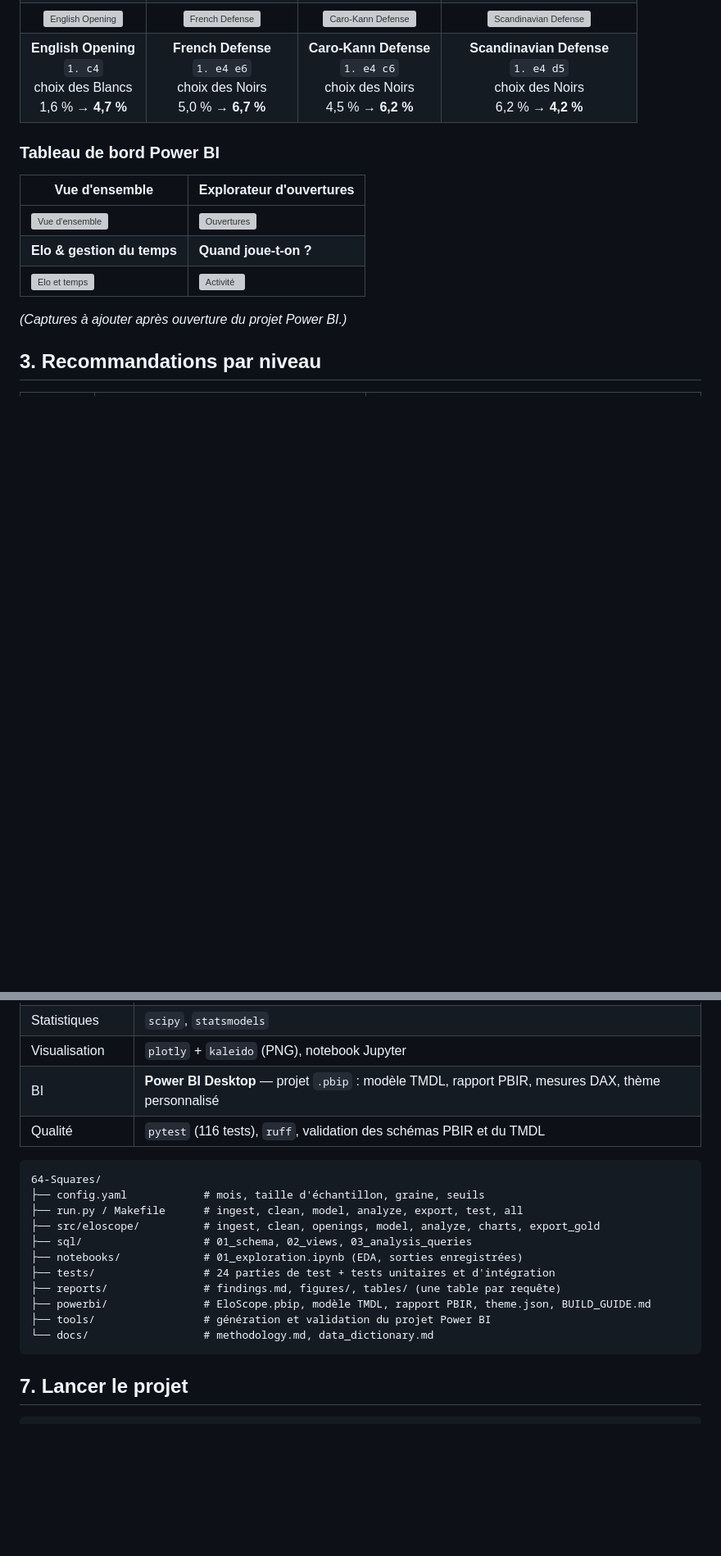
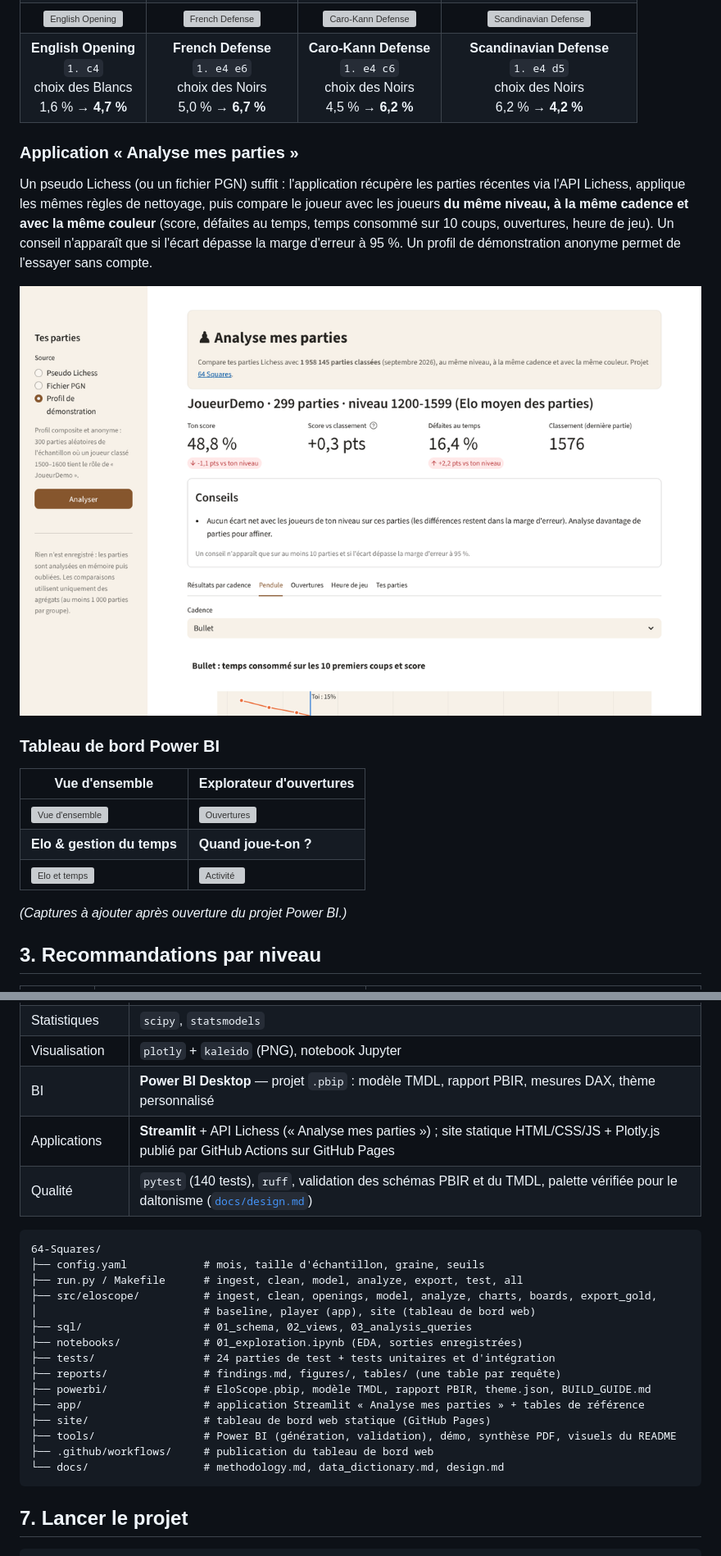
Before and after one commit to Oussama-essalehi/64-Squares, a Markdown page: README.md, 2 parts joined by grey strips. Shown at 82% size. GitHub-like rendering; blank space fills up the shorter version; grey boxes are pictures that could not be loaded.

Commit message:
docs: present the web dashboard and the app in the readme

````diff
--- a/README.md
+++ b/README.md
@@ -65,6 +76,16 @@ Part des parties de chaque tranche : **moins de 1200 Elo → 2000+** (position q
 | ![English Opening](reports/figures/openings/english-opening.svg) | ![French Defense](reports/figures/openings/french-defense.svg) | ![Caro-Kann Defense](reports/figures/openings/caro-kann-defense.svg) | ![Scandinavian Defense](reports/figures/openings/scandinavian-defense.svg) |
 | **English Opening**<br>`1. c4`<br>choix des Blancs<br>1,6 % → **4,7 %** | **French Defense**<br>`1. e4 e6`<br>choix des Noirs<br>5,0 % → **6,7 %** | **Caro-Kann Defense**<br>`1. e4 c6`<br>choix des Noirs<br>4,5 % → **6,2 %** | **Scandinavian Defense**<br>`1. e4 d5`<br>choix des Noirs<br>6,2 % → **4,2 %** |
 
+### Application « Analyse mes parties »
+
+Un pseudo Lichess (ou un fichier PGN) suffit : l'application récupère les parties récentes via
+l'API Lichess, applique les mêmes règles de nettoyage, puis compare le joueur avec les joueurs
+**du même niveau, à la même cadence et avec la même couleur** (score, défaites au temps, temps
+consommé sur 10 coups, ouvertures, heure de jeu). Un conseil n'apparaît que si l'écart dépasse la
+marge d'erreur à 95 %. Un profil de démonstration anonyme permet de l'essayer sans compte.
+
+![Application Analyse mes parties](reports/figures/app_demo.png)
+
 ### Tableau de bord Power BI
 
 | Vue d'ensemble | Explorateur d'ouvertures |
@@ -136,20 +162,25 @@ flowchart LR
 | Statistiques | `scipy`, `statsmodels` |
 | Visualisation | `plotly` + `kaleido` (PNG), notebook Jupyter |
 | BI | **Power BI Desktop** — projet `.pbip` : modèle TMDL, rapport PBIR, mesures DAX, thème personnalisé |
-| Qualité | `pytest` (116 tests), `ruff`, validation des schémas PBIR et du TMDL |
+| Applications | **Streamlit** + API Lichess (« Analyse mes parties ») ; site statique HTML/CSS/JS + Plotly.js publié par GitHub Actions sur GitHub Pages |
+| Qualité | `pytest` (140 tests), `ruff`, validation des schémas PBIR et du TMDL, palette vérifiée pour le daltonisme ([`docs/design.md`](docs/design.md)) |
 
 ```
 64-Squares/
 ├── config.yaml            # mois, taille d'échantillon, graine, seuils
 ├── run.py / Makefile      # ingest, clean, model, analyze, export, test, all
-├── src/eloscope/          # ingest, clean, openings, model, analyze, charts, export_gold
+├── src/eloscope/          # ingest, clean, openings, model, analyze, charts, boards, export_gold,
+│                          # baseline, player (app), site (tableau de bord web)
 ├── sql/                   # 01_schema, 02_views, 03_analysis_queries
 ├── notebooks/             # 01_exploration.ipynb (EDA, sorties enregistrées)
 ├── tests/                 # 24 parties de test + tests unitaires et d'intégration
 ├── reports/               # findings.md, figures/, tables/ (une table par requête)
 ├── powerbi/               # EloScope.pbip, modèle TMDL, rapport PBIR, theme.json, BUILD_GUIDE.md
-├── tools/                 # génération et validation du projet Power BI
-└── docs/                  # methodology.md, data_dictionary.md
+├── app/                   # application Streamlit « Analyse mes parties » + tables de référence
+├── site/                  # tableau de bord web statique (GitHub Pages)
+├── tools/                 # Power BI (génération, validation), démo, synthèse PDF, visuels du README
+├── .github/workflows/     # publication du tableau de bord web
+└── docs/                  # methodology.md, data_dictionary.md, design.md
 ```
 
 ## 7. Lancer le projet
````
Also changed, not shown: other parts of README.md (+25 -2 lines).
